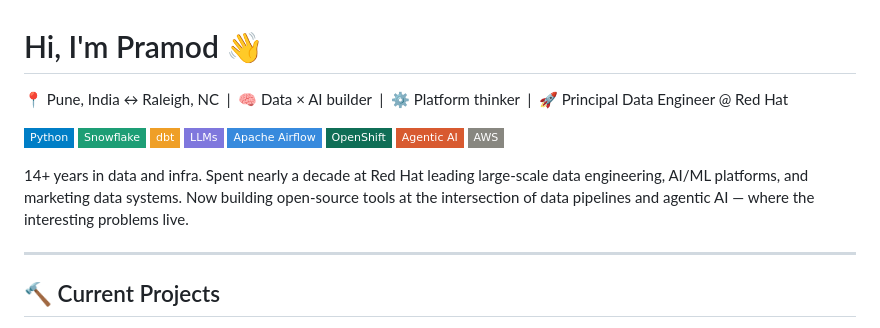
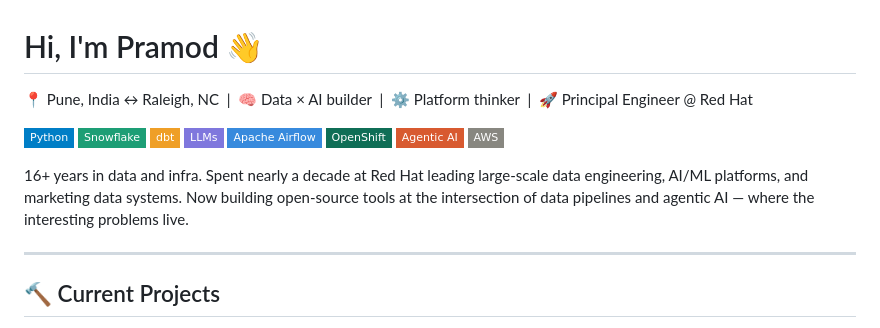
Before and after one commit to pramodtoraskar/pramodtoraskar, a Markdown page: README.md, the part around the change. Rendered like a GitHub page; badges without logos.

Commit message:
Update years of experience and job title in README

```diff
--- a/README.md
+++ b/README.md
@@ -1,10 +1,10 @@
 # Hi, I'm Pramod 👋
 
-📍 Pune, India ↔ Raleigh, NC  |  🧠 Data × AI builder  |  ⚙️ Platform thinker  |  🚀 Principal Data Engineer @ Red Hat
+📍 Pune, India ↔ Raleigh, NC  |  🧠 Data × AI builder  |  ⚙️ Platform thinker  |  🚀 Principal Engineer @ Red Hat
 
 ![Python](https://img.shields.io/badge/Python-blue?style=flat-square) ![Snowflake](https://img.shields.io/badge/Snowflake-teal?style=flat-square&color=1D9E75) ![dbt](https://img.shields.io/badge/dbt-amber?style=flat-square&color=EF9F27) ![LLMs](https://img.shields.io/badge/LLMs-purple?style=flat-square&color=7F77DD) ![Airflow](https://img.shields.io/badge/Apache%20Airflow-blue?style=flat-square&color=378ADD) ![OpenShift](https://img.shields.io/badge/OpenShift-teal?style=flat-square&color=0F6E56) ![Agentic AI](https://img.shields.io/badge/Agentic%20AI-coral?style=flat-square&color=D85A30) ![AWS](https://img.shields.io/badge/AWS-gray?style=flat-square&color=888780)
 
-14+ years in data and infra. Spent nearly a decade at Red Hat leading large-scale data engineering, AI/ML platforms, and marketing data systems. Now building open-source tools at the intersection of data pipelines and agentic AI — where the interesting problems live.
+16+ years in data and infra. Spent nearly a decade at Red Hat leading large-scale data engineering, AI/ML platforms, and marketing data systems. Now building open-source tools at the intersection of data pipelines and agentic AI — where the interesting problems live.
 
 ---
 
```
